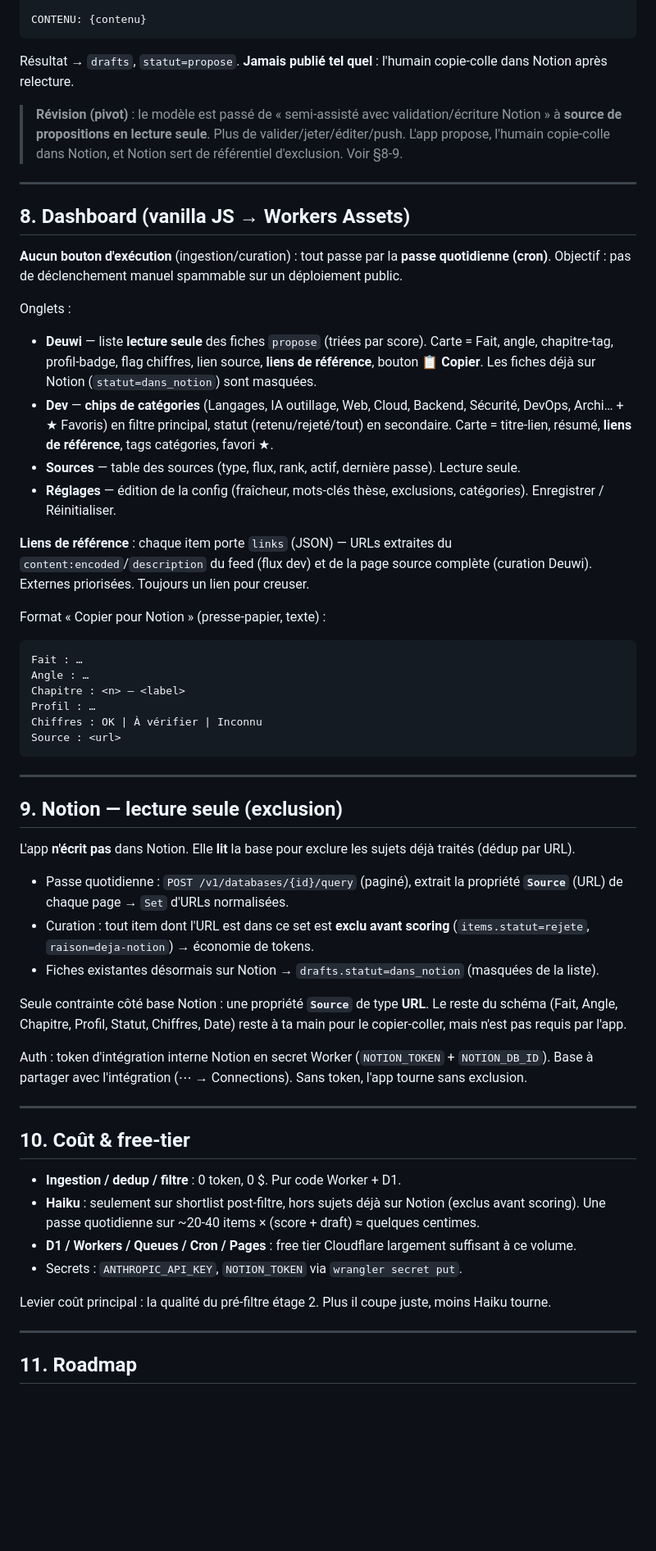
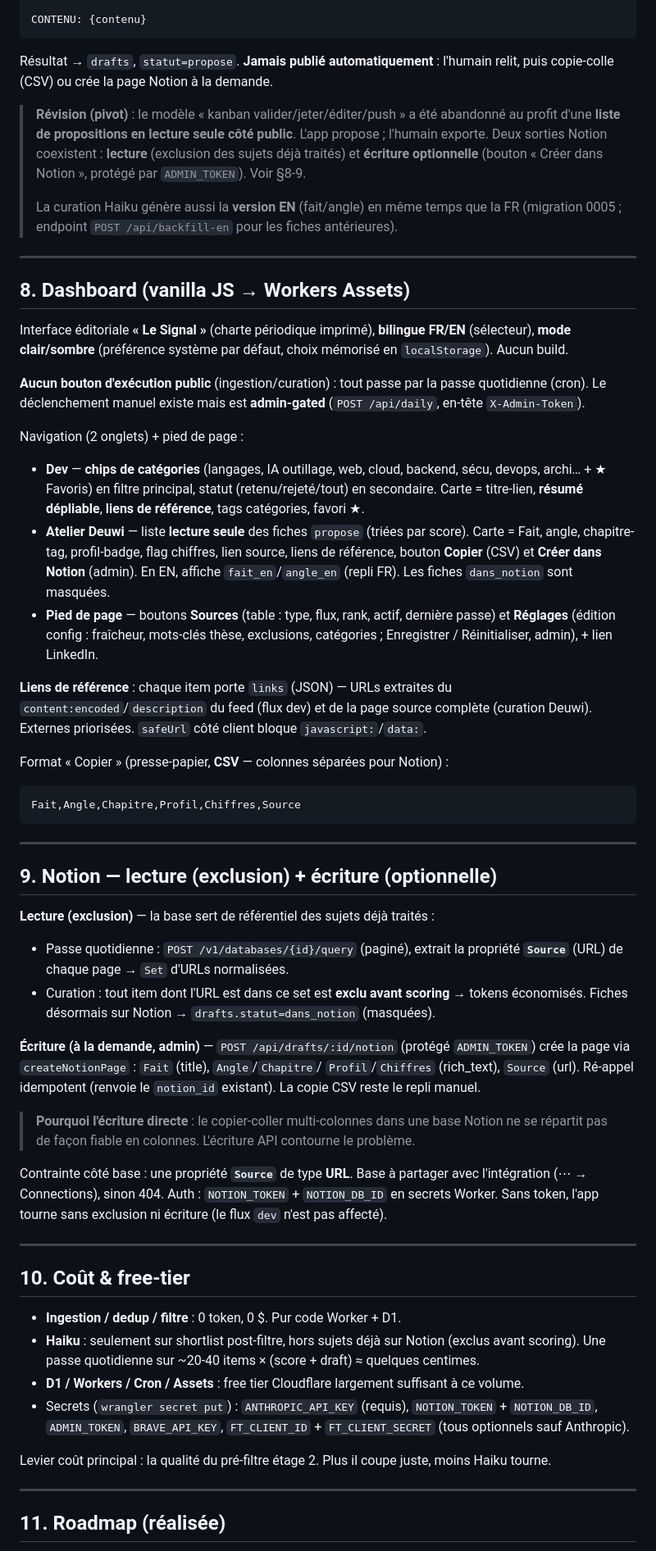
Before and after one commit to deuwi/LeSignal, a Markdown page: SPEC.md, the part around one of its changes. Shown at 82% size. GitHub-like rendering; blank space fills up the shorter version.

````diff
--- a/SPEC.md
+++ b/SPEC.md
@@ -220,47 +243,74 @@ Chapitre rattaché: {chapitre ou "aucun"}. Profil: {profil}.
 CONTENU: {contenu}
 ```
 
-Résultat → `drafts`, `statut=propose`. **Jamais publié tel quel** : l'humain copie-colle dans Notion après relecture.
+Résultat → `drafts`, `statut=propose`. **Jamais publié automatiquement** : l'humain
+relit, puis copie-colle (CSV) ou crée la page Notion à la demande.
 
-> **Révision (pivot)** : le modèle est passé de « semi-assisté avec validation/écriture Notion » à **source de propositions en lecture seule**. Plus de valider/jeter/éditer/push. L'app propose, l'humain copie-colle dans Notion, et Notion sert de référentiel d'exclusion. Voir §8-9.
+> **Révision (pivot)** : le modèle « kanban valider/jeter/éditer/push » a été abandonné
+> au profit d'une **liste de propositions en lecture seule côté public**. L'app propose ;
+> l'humain exporte. Deux sorties Notion coexistent : **lecture** (exclusion des sujets
+> déjà traités) et **écriture optionnelle** (bouton « Créer dans Notion », protégé par
+> `ADMIN_TOKEN`). Voir §8-9.
+>
+> La curation Haiku génère aussi la **version EN** (fait/angle) en même temps que la FR
+> (migration 0005 ; endpoint `POST /api/backfill-en` pour les fiches antérieures).
 
 ---
 
 ## 8. Dashboard (vanilla JS → Workers Assets)
 
-**Aucun bouton d'exécution** (ingestion/curation) : tout passe par la **passe quotidienne (cron)**. Objectif : pas de déclenchement manuel spammable sur un déploiement public.
+Interface éditoriale **« Le Signal »** (charte périodique imprimé), **bilingue FR/EN**
+(sélecteur), **mode clair/sombre** (préférence système par défaut, choix mémorisé en
+`localStorage`). Aucun build.
 
-Onglets :
-- **Deuwi** — liste **lecture seule** des fiches `propose` (triées par score). Carte = Fait, angle, chapitre-tag, profil-badge, flag chiffres, lien source, **liens de référence**, bouton **📋 Copier**. Les fiches déjà sur Notion (`statut=dans_notion`) sont masquées.
-- **Dev** — **chips de catégories** (Langages, IA outillage, Web, Cloud, Backend, Sécurité, DevOps, Archi… + ★ Favoris) en filtre principal, statut (retenu/rejeté/tout) en secondaire. Carte = titre-lien, résumé, **liens de référence**, tags catégories, favori ★.
-- **Sources** — table des sources (type, flux, rank, actif, dernière passe). Lecture seule.
-- **Réglages** — édition de la config (fraîcheur, mots-clés thèse, exclusions, catégories). Enregistrer / Réinitialiser.
+**Aucun bouton d'exécution public** (ingestion/curation) : tout passe par la passe
+quotidienne (cron). Le déclenchement manuel existe mais est **admin-gated**
+(`POST /api/daily`, en-tête `X-Admin-Token`).
 
-**Liens de référence** : chaque item porte `links` (JSON) — URLs extraites du `content:encoded`/`description` du feed (flux dev) et de la page source complète (curation Deuwi). Externes priorisées. Toujours un lien pour creuser.
+Navigation (2 onglets) + pied de page :
+- **Dev** — **chips de catégories** (langages, IA outillage, web, cloud, backend, sécu,
+  devops, archi… + ★ Favoris) en filtre principal, statut (retenu/rejeté/tout) en
+  secondaire. Carte = titre-lien, **résumé dépliable**, **liens de référence**, tags
+  catégories, favori ★.
+- **Atelier Deuwi** — liste **lecture seule** des fiches `propose` (triées par score).
+  Carte = Fait, angle, chapitre-tag, profil-badge, flag chiffres, lien source, liens de
+  référence, bouton **Copier** (CSV) et **Créer dans Notion** (admin). En EN, affiche
+  `fait_en`/`angle_en` (repli FR). Les fiches `dans_notion` sont masquées.
+- **Pied de page** — boutons **Sources** (table : type, flux, rank, actif, dernière
+  passe) et **Réglages** (édition config : fraîcheur, mots-clés thèse, exclusions,
+  catégories ; Enregistrer / Réinitialiser, admin), + lien LinkedIn.
 
-Format « Copier pour Notion » (presse-papier, texte) :
+**Liens de référence** : chaque item porte `links` (JSON) — URLs extraites du
+`content:encoded`/`description` du feed (flux dev) et de la page source complète
+(curation Deuwi). Externes priorisées. `safeUrl` côté client bloque `javascript:`/`data:`.
+
+Format « Copier » (presse-papier, **CSV** — colonnes séparées pour Notion) :
 ```
-Fait : …
-Angle : …
-Chapitre : <n> — <label>
-Profil : …
-Chiffres : OK | À vérifier | Inconnu
-Source : <url>
+Fait,Angle,Chapitre,Profil,Chiffres,Source
 ```
 
 ---
 
-## 9. Notion — lecture seule (exclusion)
+## 9. Notion — lecture (exclusion) + écriture (optionnelle)
 
-L'app **n'écrit pas** dans Notion. Elle **lit** la base pour exclure les sujets déjà traités (dédup par URL).
+**Lecture (exclusion)** — la base sert de référentiel des sujets déjà traités :
+- Passe quotidienne : `POST /v1/databases/{id}/query` (paginé), extrait la propriété
+  **`Source`** (URL) de chaque page → `Set` d'URLs normalisées.
+- Curation : tout item dont l'URL est dans ce set est **exclu avant scoring** → tokens
+  économisés. Fiches désormais sur Notion → `drafts.statut=dans_notion` (masquées).
 
-- Passe quotidienne : `POST /v1/databases/{id}/query` (paginé), extrait la propriété **`Source`** (URL) de chaque page → `Set` d'URLs normalisées.
-- Curation : tout item dont l'URL est dans ce set est **exclu avant scoring** (`items.statut=rejete`, `raison=deja-notion`) → économie de tokens.
-- Fiches existantes désormais sur Notion → `drafts.statut=dans_notion` (masquées de la liste).
+**Écriture (à la demande, admin)** — `POST /api/drafts/:id/notion` (protégé
+`ADMIN_TOKEN`) crée la page via `createNotionPage` : `Fait` (title), `Angle`/`Chapitre`/
+`Profil`/`Chiffres` (rich_text), `Source` (url). Ré-appel idempotent (renvoie le
+`notion_id` existant). La copie CSV reste le repli manuel.
 
-Seule contrainte côté base Notion : une propriété **`Source`** de type **URL**. Le reste du schéma (Fait, Angle, Chapitre, Profil, Statut, Chiffres, Date) reste à ta main pour le copier-coller, mais n'est pas requis par l'app.
+> **Pourquoi l'écriture directe** : le copier-coller multi-colonnes dans une base Notion
+> ne se répartit pas de façon fiable en colonnes. L'écriture API contourne le problème.
 
-Auth : token d'intégration interne Notion en secret Worker (`NOTION_TOKEN` + `NOTION_DB_ID`). Base à partager avec l'intégration (⋯ → Connections). Sans token, l'app tourne sans exclusion.
+Contrainte côté base : une propriété **`Source`** de type **URL**. Base à partager avec
+l'intégration (⋯ → Connections), sinon 404. Auth : `NOTION_TOKEN` + `NOTION_DB_ID` en
+secrets Worker. Sans token, l'app tourne sans exclusion ni écriture (le flux `dev` n'est
+pas affecté).
 
 ---
 
@@ -268,12 +318,14 @@ Auth : token d'intégration interne Notion en secret Worker (`NOTION_TOKEN` + `N
 
 - **Ingestion / dedup / filtre** : 0 token, 0 $. Pur code Worker + D1.
 - **Haiku** : seulement sur shortlist post-filtre, hors sujets déjà sur Notion (exclus avant scoring). Une passe quotidienne sur ~20-40 items × (score + draft) ≈ quelques centimes.
-- **D1 / Workers / Queues / Cron / Pages** : free tier Cloudflare largement suffisant à ce volume.
-- Secrets : `ANTHROPIC_API_KEY`, `NOTION_TOKEN` via `wrangler secret put`.
+- **D1 / Workers / Cron / Assets** : free tier Cloudflare largement suffisant à ce volume.
+- Secrets (`wrangler secret put`) : `ANTHROPIC_API_KEY` (requis), `NOTION_TOKEN` +
+  `NOTION_DB_ID`, `ADMIN_TOKEN`, `BRAVE_API_KEY`, `FT_CLIENT_ID` + `FT_CLIENT_SECRET`
+  (tous optionnels sauf Anthropic).
 
 Levier coût principal : la qualité du pré-filtre étage 2. Plus il coupe juste, moins Haiku tourne.
 
 ---
 
-## 11. Roadmap
+## 11. Roadmap (réalisée)
 
````
Also changed, not shown: other parts of SPEC.md (+106 -64 lines), README.md (+12 -2 lines), SOURCES.md (+45 -47 lines).
